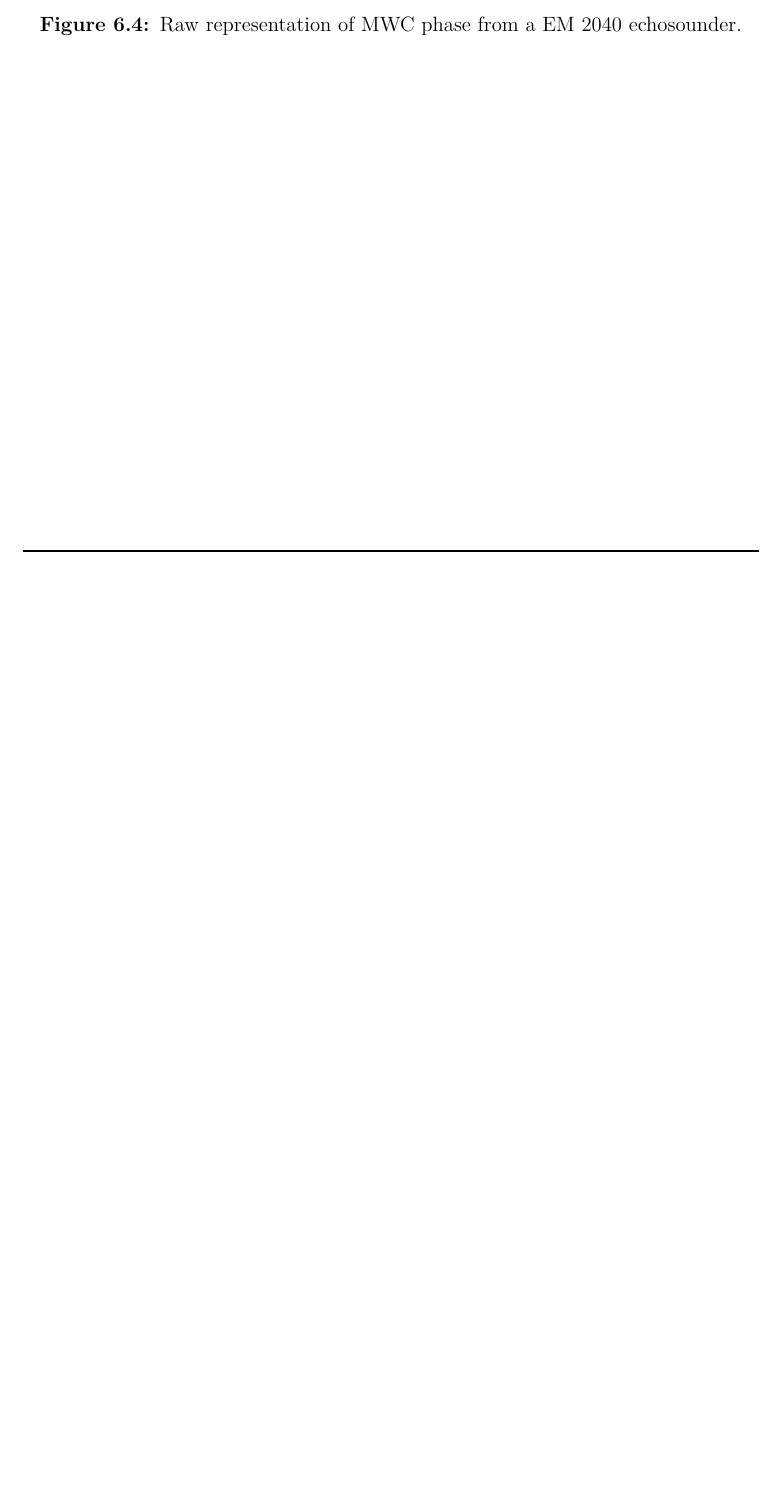
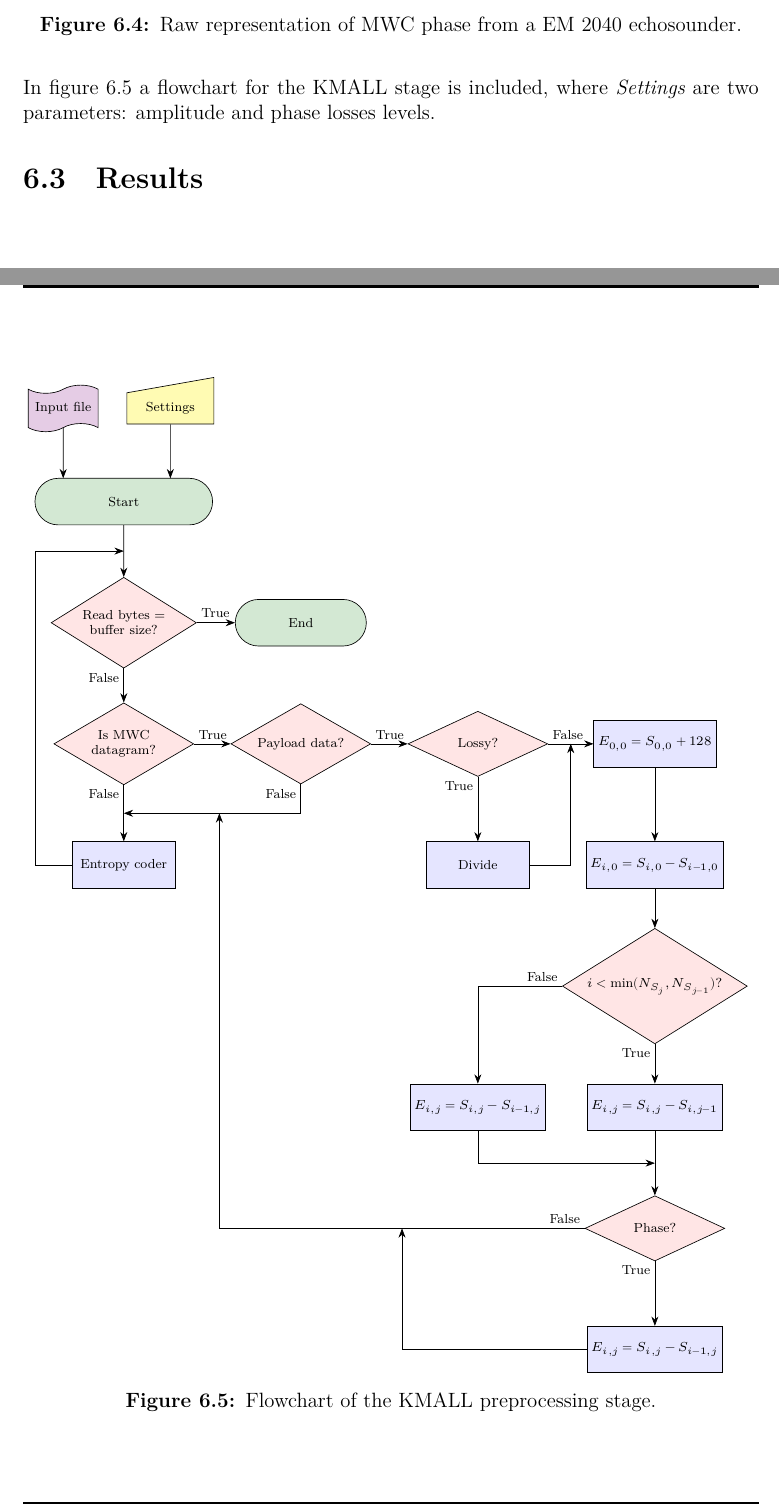
Before and after one commit to aniolm9/bsc-thesis-fapec, a LaTeX thesis (report/thesis.tex, which reads report/chapters/kmall_preproc.tex, report/images/kmall_flowchart.tex, report/preamble.tex): part of page 34 of 39 before the commit and two parts of pages 34 and 35 of 40 after it, the two joined at a grey line, cut so that both start at the same text, the shorter picture padded with empty space. Compiled offline with XeLaTeX; a missing font is replaced by an installed copy or a similar font.

Commit message:
Add KMALL flowchart

```diff
--- a/report/chapters/kmall_preproc.tex
+++ b/report/chapters/kmall_preproc.tex
@@ -213 +213,11 @@ Finally, we should remark that more complex algorithms like nearest-neighbor or
 
+\pagebreak
+In figure \ref{fig:kmall_flowchart} a flowchart for the KMALL stage is included, where \textit{Settings} are two parameters: amplitude and phase losses levels.
+
+\begin{figure}[h!]
+	\begin{center}
+		\scalebox{.95}{\input{images/kmall_flowchart.tex}}
+	\end{center}
+	\caption{Flowchart of the KMALL preprocessing stage.}
+	\label{fig:kmall_flowchart}
+\end{figure}
--- /dev/null
+++ b/report/images/kmall_flowchart.tex
@@ -0,0 +1,84 @@
+\begin{tikzpicture}[
+        every node/.style={draw,minimum width=3cm,minimum height=1cm},
+        every text node part/.style={align=center},
+         node distance=2.6cm and 3.8cm, on grid,
+        >={Stealth[length=2mm]},
+        inici/.style={rounded rectangle,minimum height=1cm,fill=ForestGreen!20},
+        parametres/.style={
+            trapezium,
+            shape border rotate=90,
+            trapezium left angle=90,
+            trapezium right angle=80,
+            minimum width=1cm,
+            fill=yellow!30,
+        },
+        entrada/.style={tape,minimum width=1.5cm,fill=violet!20},
+        rectangle/.style={minimum width=2.2cm,fill=blue!10},
+        decisio/.style={diamond,minimum height=1.4cm,aspect=1.6,fill=red!10},
+        coordenada/.style={draw=none,minimum width=0},
+        bool/.style={draw=none,minimum width=0,minimum height=0},
+    ]
+    \scriptsize
+    % Dibuixo primer els nodes i després les fletxes. Hi ha diverses maneres de fer-ho
+    \node[inici,minimum width=4cm] (start) {Start};
+    \node[entrada] (input) at (-1.3,2) {Input file};
+    \node[parametres] (settings) at (1,2) {Settings};
+    \node[decisio,below=of start] (D1) {Read bytes =\\buffer size?};
+    \node[inici, right=of D1] (end) {End};
+    \node[decisio,below=of D1] (D2) {Is MWC\\ datagram?};
+    \node[rectangle,below=of D2] (A) {Entropy coder};
+    \node[decisio, right=of D2] (D3) {Payload data?};
+    \node[decisio, right=of D3] (D4) {Lossy?};
+    \node[rectangle,below=of D4] (B)  {Divide};
+    \node[rectangle,right= of D4] (C) {$E_{0,0} = S_{0,0}+128$};
+    \node[rectangle,below=of C] (D) {$E_{i,0} = S_{i,0}-S_{i-1,0}$};
+    \node[decisio,aspect=1.6,below=of D] (D5) {$i<\min(N_{S_j}, N_{S_{j-1}})$?};
+    \node[rectangle,below=of D5] (E) {$E_{i,j} = S_{i,j}-S_{i,j-1}$};
+    \node[rectangle,left=of E] (F) {$E_{i,j} = S_{i,j}-S_{i-1,j}$};
+    \node[decisio,below=of E] (D6) {Phase?};
+    \node[rectangle,below=of D6] (G) {$E_{i,j} = S_{i,j}-S_{i-1,j}$};
+
+    % Ara les fletxes, aprofitant que he donat nom als nodes
+    \draw[->] (start) -- node[coordenada,midway,name=P1] {} (D1);
+    \draw[->] (D1) -- (end);
+    \draw[->] (D1) -- (D2);
+    \draw[->] (D2) -- node[coordenada,midway,name=P2] {} (A);
+    \draw[->] (A.west) -- ++(-0.8,0) |- (P1.center);
+    \draw[->] (D2) -- (D3);
+    \draw[->] (D3) |- node[coordenada,pos=0.73,name=P3] {} (P2.center);
+    \draw[->] (D3) -- (D4);
+    \draw[->] (D4) -- (B);
+    \draw[->] (D4) -- node[coordenada,midway,name=P4] {} (C);
+    \draw[->] (B) -| (P4.center);
+    \draw[->] (C) -- (D);
+    \draw[->] (D) -- node[coordenada,midway,name=P5] {} (D5);
+    \draw[->] (D5) -| (F);
+    \draw[->] (D5) -- (E);
+    \draw[->] (E) -- node[coordenada,midway,name=P6] {} (D6);
+    \draw[->] (F) |- (P6.center);
+    \draw[->] (D6) -| node[coordenada,pos=0.25,name=P7] {} (P3.center);
+    \draw[->] (D6) -- (G);
+    \draw[->] (G) -| (P7.center);
+
+    \draw[->] (input) -- ++(0,-1.5);
+    \draw[->] (settings) -- ++(0,-1.5);
+
+    % Ara els True/False escampats aquí i allí
+    \node[bool,anchor=south west] at (D1.east) {True};
+    \node[bool,anchor=north east] at (D1.south) {False};
+
+    \node[bool,anchor=south west] at (D2.east) {True};
+    \node[bool,anchor=north east] at (D2.south) {False};
+
+    \node[bool,anchor=south west] at (D3.east) {True};
+    \node[bool,anchor=north east] at (D3.south) {False};
+
+    \node[bool,anchor=south west] at (D4.east) {False};
+    \node[bool,anchor=north east] at (D4.south) {True};
+
+    \node[bool,anchor=south east] at (D5.west) {False};
+    \node[bool,anchor=north east] at (D5.south) {True};
+
+    \node[bool,anchor=south east] at (D6.west) {False};
+    \node[bool,anchor=north east] at (D6.south) {True};
+\end{tikzpicture}
--- a/report/preamble.tex
+++ b/report/preamble.tex
@@ -3,9 +3,11 @@
 \usepackage{graphicx}
 \usepackage{subcaption}
 \usepackage{parskip}
-\usepackage[table,xcdraw]{xcolor}
+\usepackage[table,xcdraw,svgnames]{xcolor}
 \usepackage{array}
 \usepackage{tikz}
+\usetikzlibrary{shapes.misc,shapes.arrows,shapes.geometric,shapes.symbols,positioning}
+\usetikzlibrary{arrows.meta,calc}
 \usepackage[labelfont=bf]{caption}
 \usepackage{float}
 \newcommand{\imagesource}[1]{{\footnotesize Source: #1}}
```
Also changed, not shown: report/chapters/kmall_preproc.tex (11 more changed lines).
